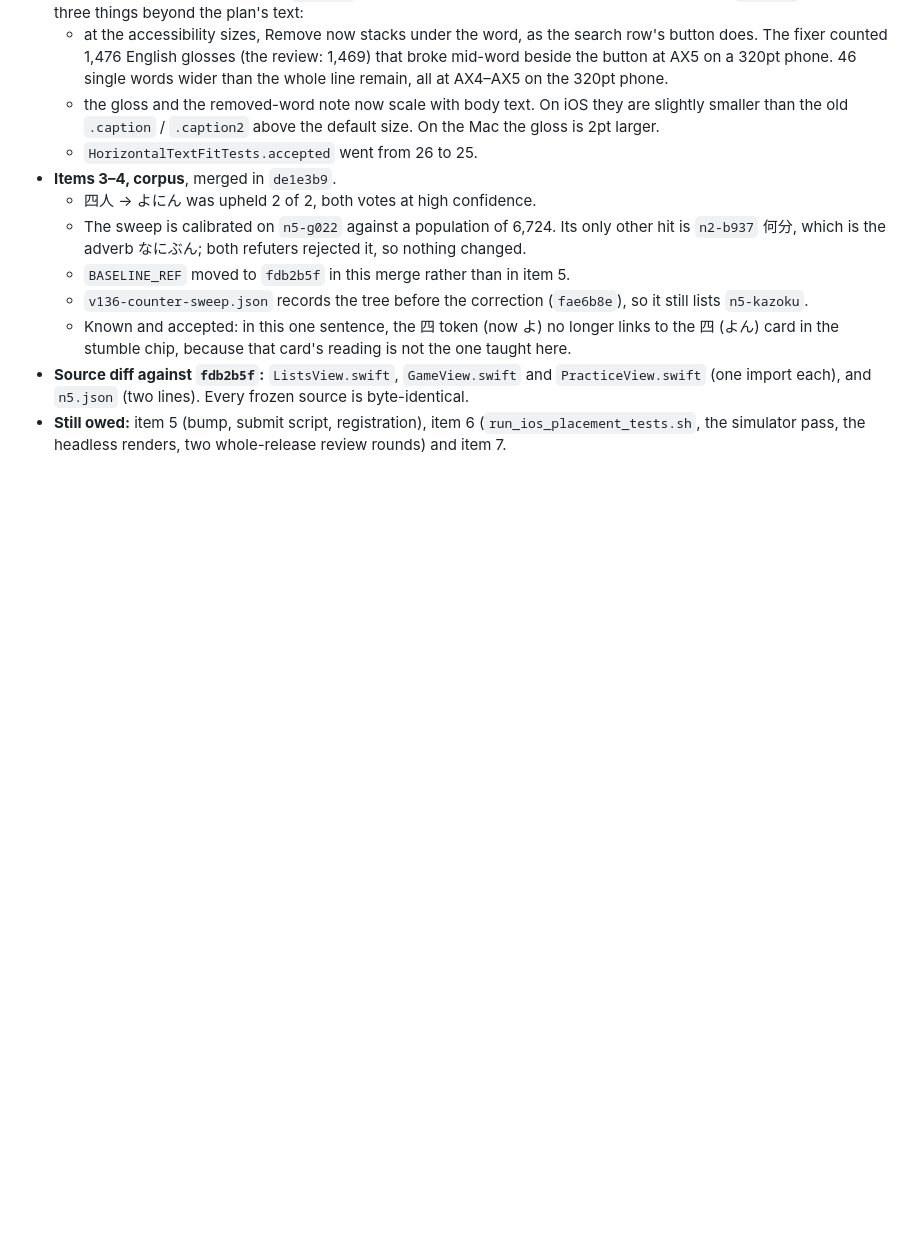
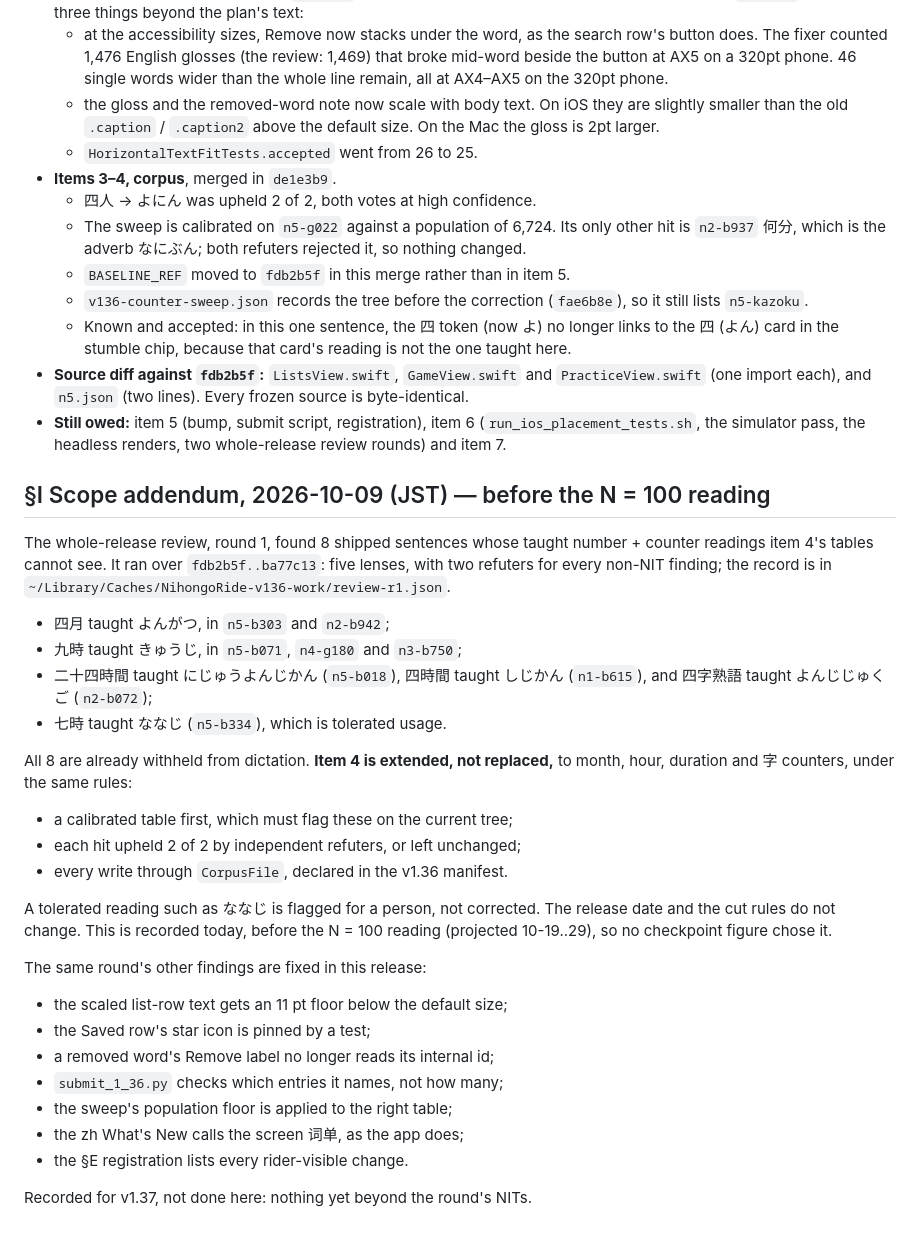
Before and after one commit to JasonYeYuhe/nihongo-ride-app, a Markdown page: docs/PLAN-V1.36.md, the part around the change. GitHub-like rendering; blank space fills up the shorter version.

Commit message:
plan(v1.36): §I scope addendum 2026-10-09, before the N = 100 reading — item 4 extended to month/hour/duration/字 counters after round-1 review found 8 shipped sentences its tables could not see; the round's other fixes listed
Co-Authored-By: Claude Opus 5.5 <noreply@anthropic.com>

```diff
--- a/docs/PLAN-V1.36.md
+++ b/docs/PLAN-V1.36.md
@@ -232,3 +232,35 @@ cadence row, STATE, memory, and `review_watch` the same day.
   (one import each), and `n5.json` (two lines). Every frozen source is byte-identical.
 * **Still owed:** item 5 (bump, submit script, registration), item 6 (`run_ios_placement_tests.sh`,
   the simulator pass, the headless renders, two whole-release review rounds) and item 7.
+
+## §I Scope addendum, 2026-10-09 (JST) — before the N = 100 reading
+
+The whole-release review, round 1, found 8 shipped sentences whose taught number + counter readings
+item 4's tables cannot see. It ran over `fdb2b5f..ba77c13`: five lenses, with two refuters for every
+non-NIT finding; the record is in `~/Library/Caches/NihongoRide-v136-work/review-r1.json`.
+* 四月 taught よんがつ, in `n5-b303` and `n2-b942`;
+* 九時 taught きゅうじ, in `n5-b071`, `n4-g180` and `n3-b750`;
+* 二十四時間 taught にじゅうよんじかん (`n5-b018`), 四時間 taught しじかん (`n1-b615`), and 四字熟語 taught
+  よんじじゅくご (`n2-b072`);
+* 七時 taught ななじ (`n5-b334`), which is tolerated usage.
+
+All 8 are already withheld from dictation. **Item 4 is extended, not replaced,** to month, hour,
+duration and 字 counters, under the same rules:
+* a calibrated table first, which must flag these on the current tree;
+* each hit upheld 2 of 2 by independent refuters, or left unchanged;
+* every write through `CorpusFile`, declared in the v1.36 manifest.
+
+A tolerated reading such as ななじ is flagged for a person, not corrected. The release date and the
+cut rules do not change. This is recorded today, before the N = 100 reading (projected 10-19..29), so
+no checkpoint figure chose it.
+
+The same round's other findings are fixed in this release:
+* the scaled list-row text gets an 11 pt floor below the default size;
+* the Saved row's star icon is pinned by a test;
+* a removed word's Remove label no longer reads its internal id;
+* `submit_1_36.py` checks which entries it names, not how many;
+* the sweep's population floor is applied to the right table;
+* the zh What's New calls the screen 词单, as the app does;
+* the §E registration lists every rider-visible change.
+
+Recorded for v1.37, not done here: nothing yet beyond the round's NITs.
```
